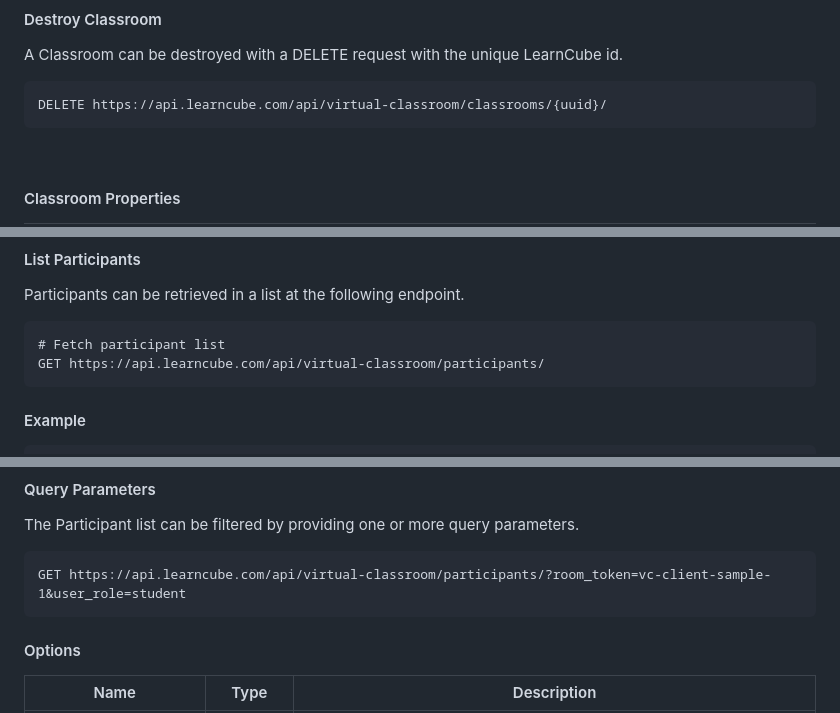
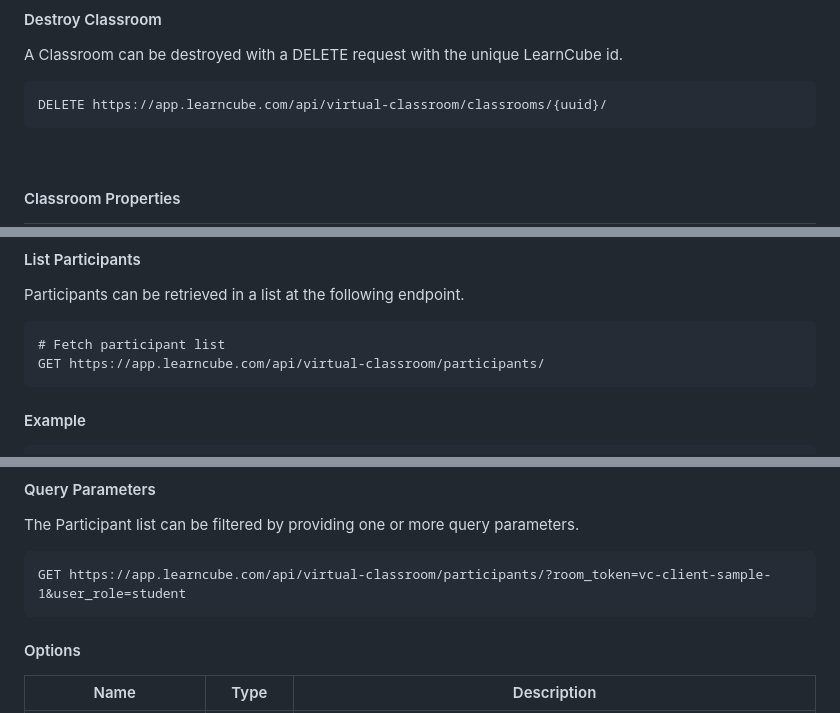
Before and after one commit to LearnCube/virtualclassroomclient, a Markdown page: RESTAPI.md, 3 parts joined by grey strips. GitHub-like rendering.

````diff
--- a/RESTAPI.md
+++ b/RESTAPI.md
@@ -143,7 +143,7 @@ record_class | boolean | no | false | True if the teacher has attended the class
 #### Destroy Classroom
 A Classroom can be destroyed with a DELETE request with the unique LearnCube id.
 ```
-DELETE https://api.learncube.com/api/virtual-classroom/classrooms/{uuid}/
+DELETE https://app.learncube.com/api/virtual-classroom/classrooms/{uuid}/
 ```
 
 <br />
@@ -189,7 +189,7 @@ Participants can be retrieved in a list at the following endpoint.
 
 ```curl
 # Fetch participant list
-GET https://api.learncube.com/api/virtual-classroom/participants/
+GET https://app.learncube.com/api/virtual-classroom/participants/
 ```
 
 #### Example
@@ -223,7 +223,7 @@ GET https://api.learncube.com/api/virtual-classroom/participants/
 The Participant list can be filtered by providing one or more query parameters.
 
 ```curl
-GET https://api.learncube.com/api/virtual-classroom/participants/?room_token=vc-client-sample-1&user_role=student
+GET https://app.learncube.com/api/virtual-classroom/participants/?room_token=vc-client-sample-1&user_role=student
 ```
 
 #### Options
````
Also changed, not shown: other parts of RESTAPI.md (+6 -6 lines).
